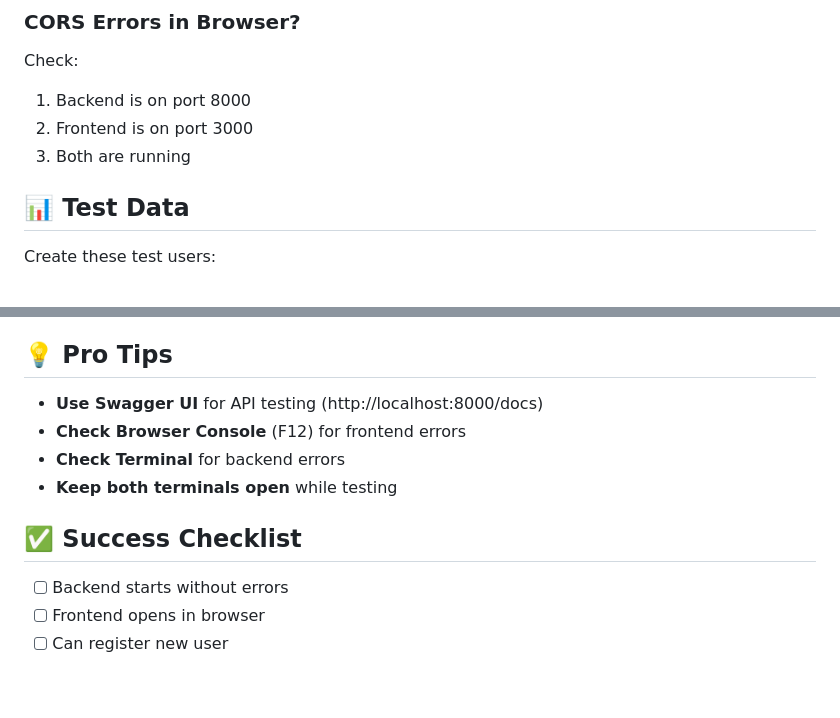
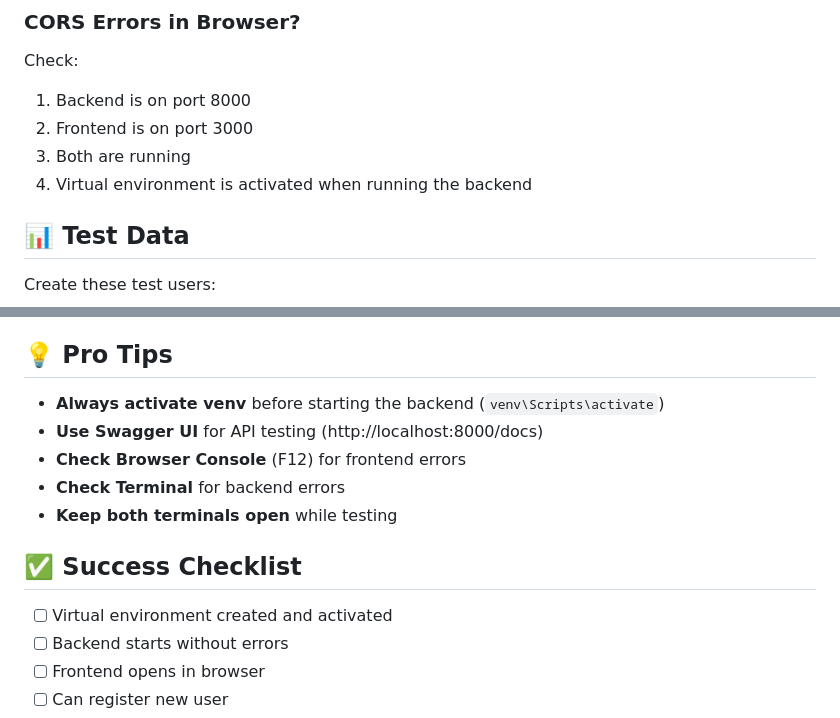
Before and after one commit to Yash81300/Task-Management-System, a Markdown page: QUICKSTART.md, 2 parts joined by grey strips. Rendered like a GitHub page; blank space fills up the shorter version.

```diff
--- a/QUICKSTART.md
+++ b/QUICKSTART.md
@@ -125,6 +152,7 @@ Check:
 1. Backend is on port 8000
 2. Frontend is on port 3000
 3. Both are running
+4. Virtual environment is activated when running the backend
 
 ## 📊 Test Data
 
@@ -156,6 +184,7 @@ Role: admin
 
 ## 💡 Pro Tips
 
+- **Always activate venv** before starting the backend (`venv\Scripts\activate`)
 - **Use Swagger UI** for API testing (http://localhost:8000/docs)
 - **Check Browser Console** (F12) for frontend errors
 - **Check Terminal** for backend errors
@@ -163,6 +192,7 @@ Role: admin
 
 ## ✅ Success Checklist
 
+- [ ] Virtual environment created and activated
 - [ ] Backend starts without errors
 - [ ] Frontend opens in browser
 - [ ] Can register new user
```
Also changed, not shown: other parts of QUICKSTART.md (+32 -4 lines).
